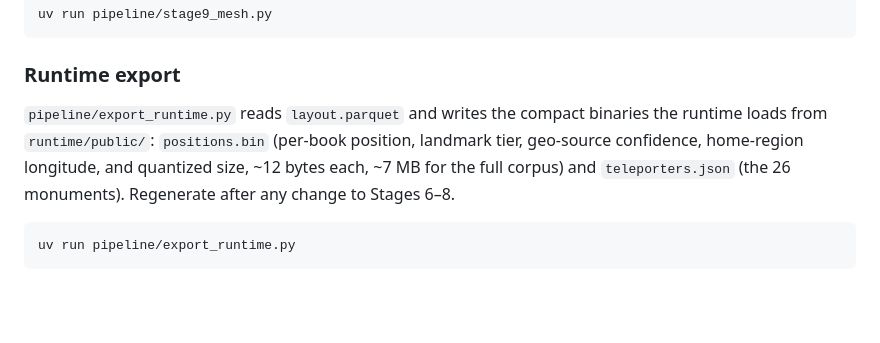
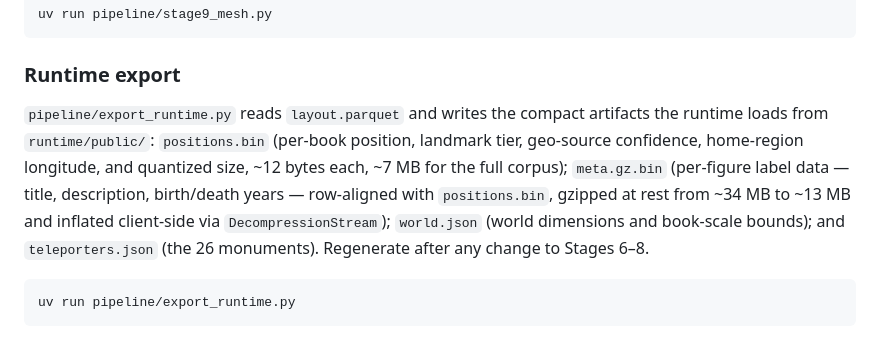
Before and after one commit to Capacap/who-was-remembered, a Markdown page: README.md, the part around the change. GitHub-like rendering; blank space fills up the shorter version.

Commit message:
README: document meta.gz.bin and world.json in the runtime-export section
The export list named only positions.bin and teleporters.json; add the
figure-label blob (meta.gz.bin, gzipped) and world.json so the artifacts
the runtime loads are documented in full.

````diff
--- a/README.md
+++ b/README.md
@@ -134,7 +134,7 @@ uv run pipeline/stage9_mesh.py
 
 ### Runtime export
 
-`pipeline/export_runtime.py` reads `layout.parquet` and writes the compact binaries the runtime loads from `runtime/public/`: `positions.bin` (per-book position, landmark tier, geo-source confidence, home-region longitude, and quantized size, ~12 bytes each, ~7 MB for the full corpus) and `teleporters.json` (the 26 monuments). Regenerate after any change to Stages 6–8.
+`pipeline/export_runtime.py` reads `layout.parquet` and writes the compact artifacts the runtime loads from `runtime/public/`: `positions.bin` (per-book position, landmark tier, geo-source confidence, home-region longitude, and quantized size, ~12 bytes each, ~7 MB for the full corpus); `meta.gz.bin` (per-figure label data — title, description, birth/death years — row-aligned with `positions.bin`, gzipped at rest from ~34 MB to ~13 MB and inflated client-side via `DecompressionStream`); `world.json` (world dimensions and book-scale bounds); and `teleporters.json` (the 26 monuments). Regenerate after any change to Stages 6–8.
 
 ```sh
 uv run pipeline/export_runtime.py
````
